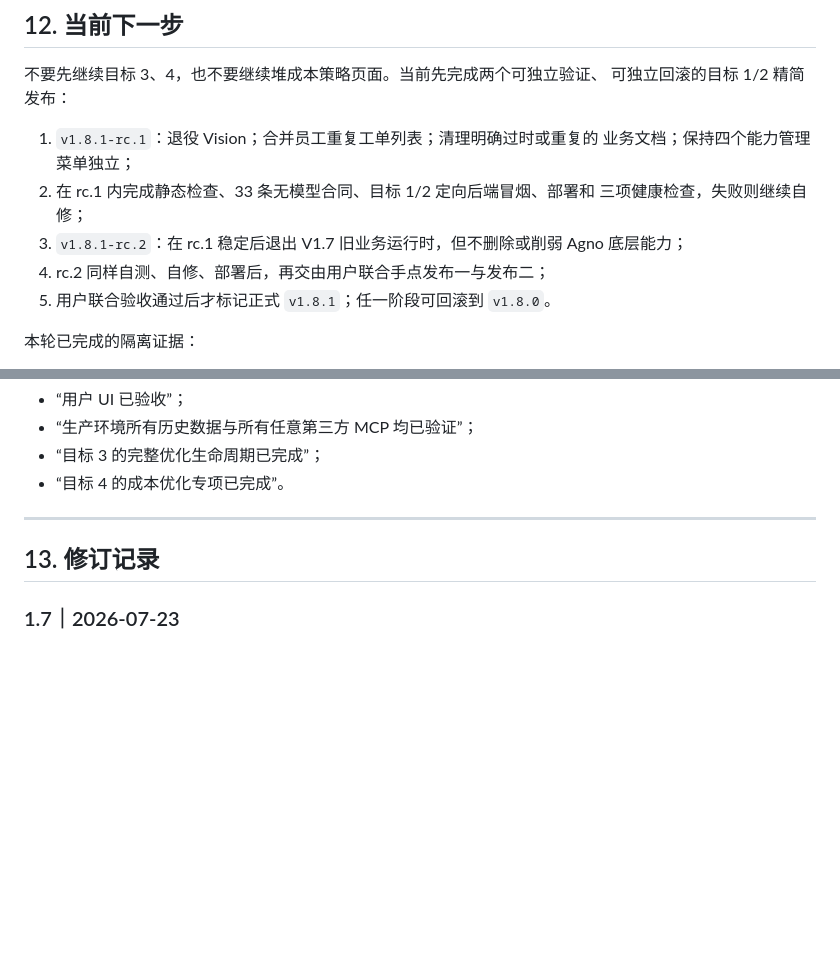
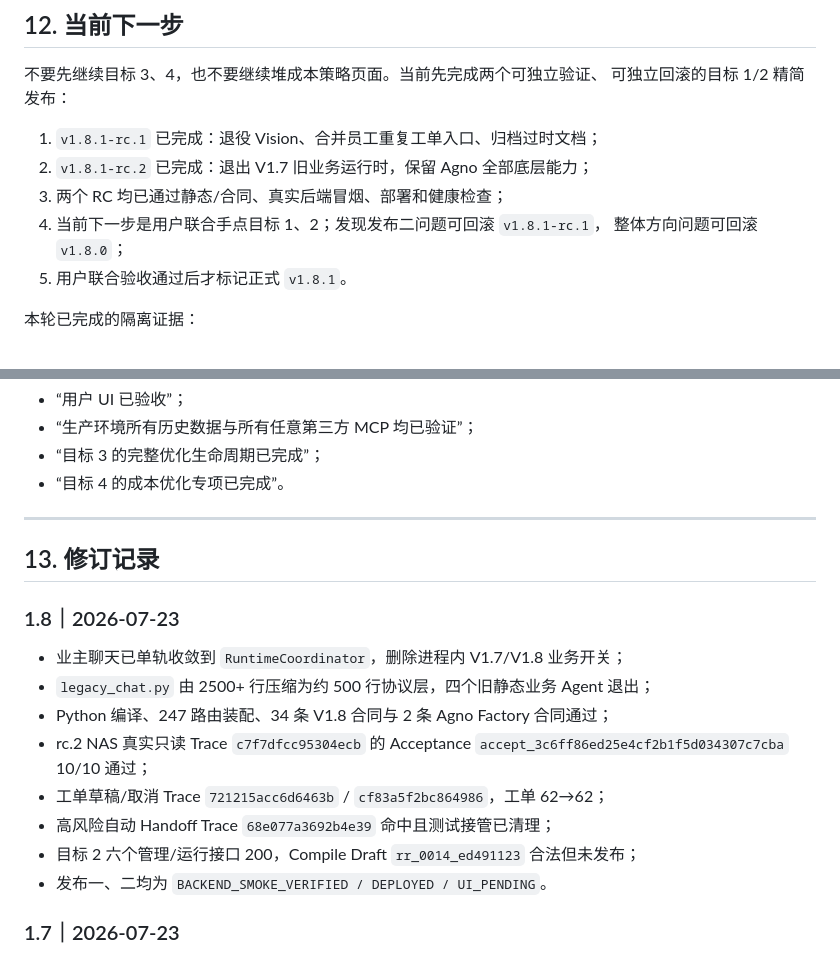
Before and after one commit to w497831176-rgb/greenview-ai-pm-demo, a Markdown page: docs/V1.8-GOALS-1-2-LIVING-CONTRACT.md, 2 parts joined by grey strips. Rendered like a GitHub page; blank space fills up the shorter version.

```diff
--- a/docs/V1.8-GOALS-1-2-LIVING-CONTRACT.md
+++ b/docs/V1.8-GOALS-1-2-LIVING-CONTRACT.md
@@ -1008,14 +1008,12 @@ overall_status
 不要先继续目标 3、4，也不要继续堆成本策略页面。当前先完成两个可独立验证、
 可独立回滚的目标 1/2 精简发布：
 
-1. `v1.8.1-rc.1`：退役 Vision；合并员工重复工单列表；清理明确过时或重复的
-   业务文档；保持四个能力管理菜单独立；
-2. 在 rc.1 内完成静态检查、33 条无模型合同、目标 1/2 定向后端冒烟、部署和
-   三项健康检查，失败则继续自修；
-3. `v1.8.1-rc.2`：在 rc.1 稳定后退出 V1.7 旧业务运行时，但不删除或削弱
-   Agno 底层能力；
-4. rc.2 同样自测、自修、部署后，再交由用户联合手点发布一与发布二；
-5. 用户联合验收通过后才标记正式 `v1.8.1`；任一阶段可回滚到 `v1.8.0`。
+1. `v1.8.1-rc.1` 已完成：退役 Vision、合并员工重复工单入口、归档过时文档；
+2. `v1.8.1-rc.2` 已完成：退出 V1.7 旧业务运行时，保留 Agno 全部底层能力；
+3. 两个 RC 均已通过静态/合同、真实后端冒烟、部署和健康检查；
+4. 当前下一步是用户联合手点目标 1、2；发现发布二问题可回滚 `v1.8.1-rc.1`，
+   整体方向问题可回滚 `v1.8.0`；
+5. 用户联合验收通过后才标记正式 `v1.8.1`。
 
 本轮已完成的隔离证据：
 
@@ -1103,6 +1101,18 @@ NAS 容器视角曾额外显示 `data/`、`enterprise/` 为未跟踪路径。只
 
 ## 13. 修订记录
 
+### 1.8｜2026-07-23
+
+- 业主聊天已单轨收敛到 `RuntimeCoordinator`，删除进程内 V1.7/V1.8 业务开关；
+- `legacy_chat.py` 由 2500+ 行压缩为约 500 行协议层，四个旧静态业务 Agent 退出；
+- Python 编译、247 路由装配、34 条 V1.8 合同与 2 条 Agno Factory 合同通过；
+- rc.2 NAS 真实只读 Trace `c7f7dfcc95304ecb` 的 Acceptance
+  `accept_3c6ff86ed25e4cf2b1f5d034307c7cba` 10/10 通过；
+- 工单草稿/取消 Trace `721215acc6d6463b` / `cf83a5f2bc864986`，工单 62→62；
+- 高风险自动 Handoff Trace `68e077a3692b4e39` 命中且测试接管已清理；
+- 目标 2 六个管理/运行接口 200，Compile Draft `rr_0014_ed491123` 合法但未发布；
+- 发布一、二均为 `BACKEND_SMOKE_VERIFIED / DEPLOYED / UI_PENDING`。
+
 ### 1.7｜2026-07-23
 
 - 将 GitHub/NAS 当前稳定状态正式固化为 annotated tag `v1.8.0`；
```
Also changed, not shown: docs/releases/v1.8.1.md (+32 -7 lines).
